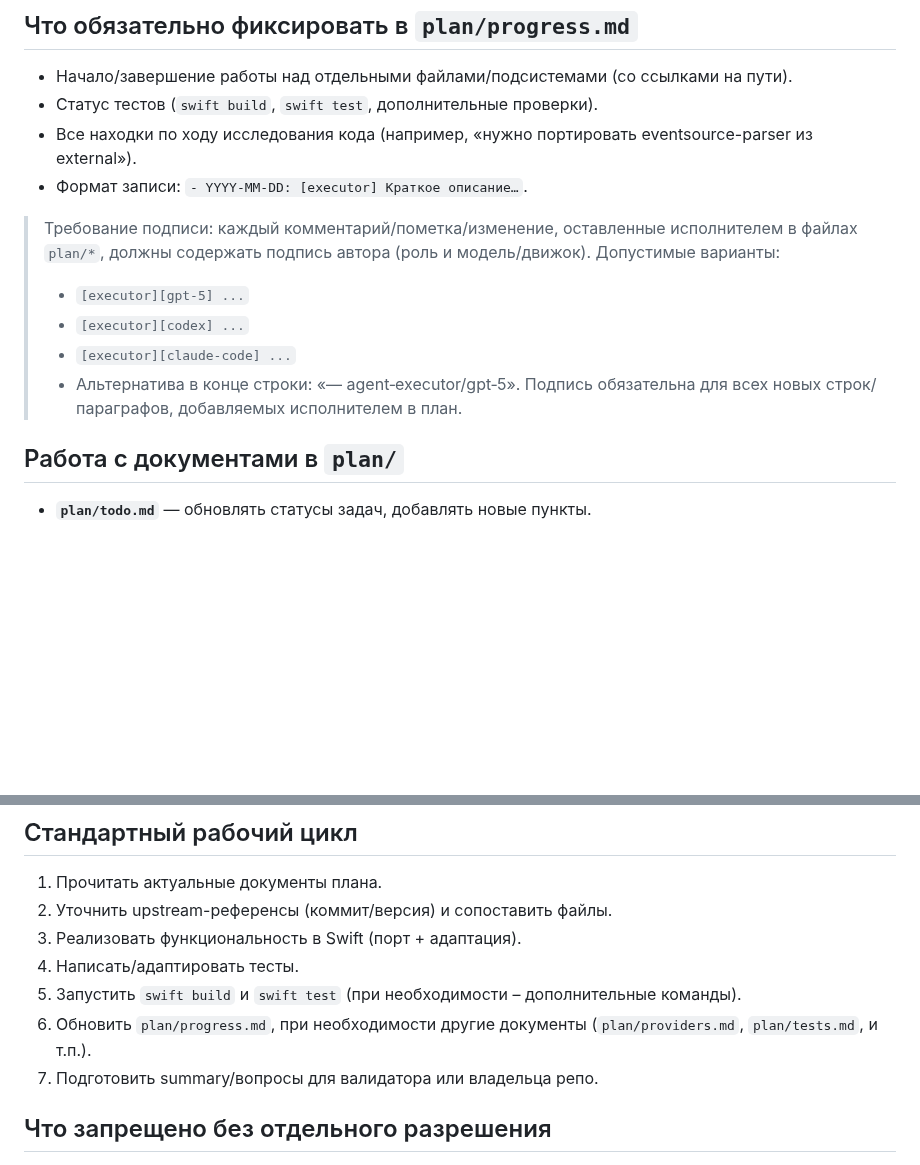
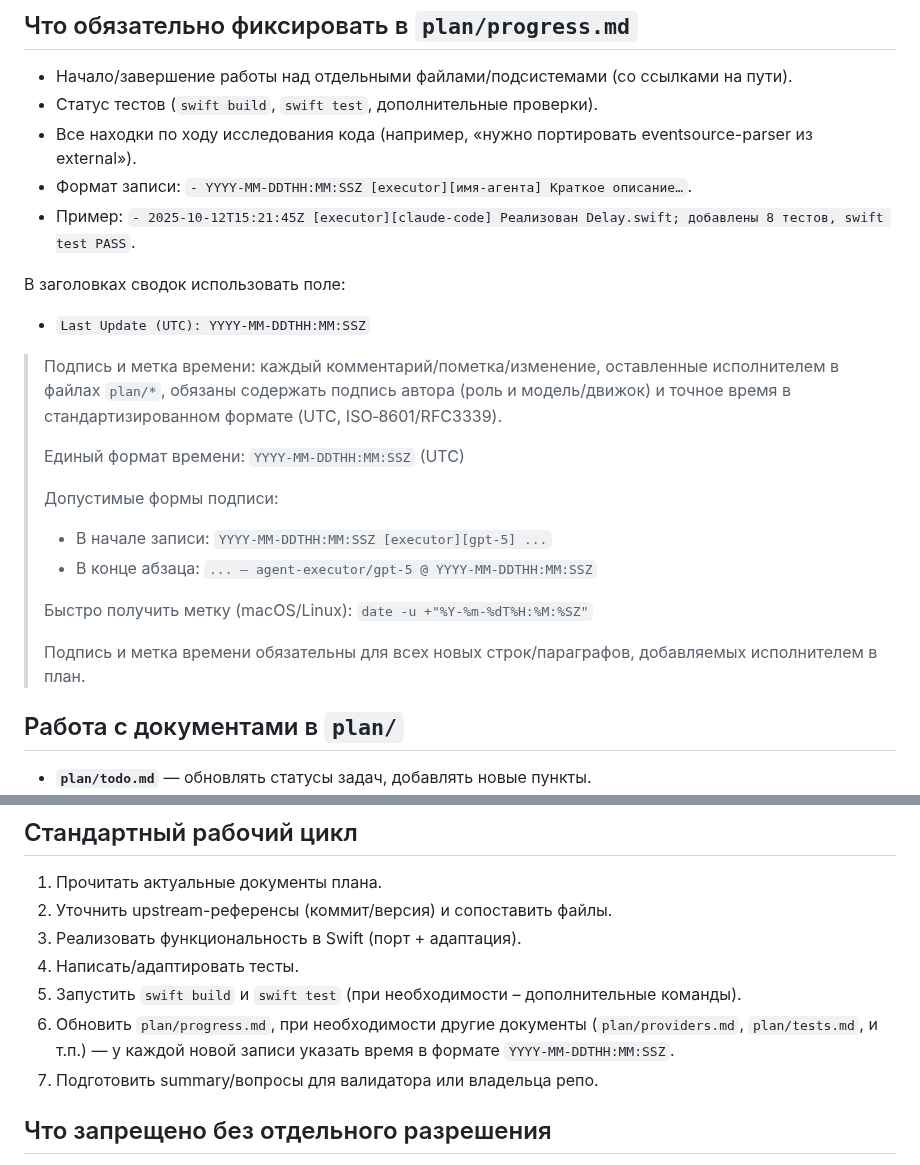
Before and after one commit to teunlao/swift-ai-sdk, a Markdown page: plan/executor-guide.md, 2 parts joined by grey strips. GitHub-like rendering; blank space fills up the shorter version.

```diff
--- a/plan/executor-guide.md
+++ b/plan/executor-guide.md
@@ -34,14 +34,23 @@
 - Начало/завершение работы над отдельными файлами/подсистемами (со ссылками на пути).
 - Статус тестов (`swift build`, `swift test`, дополнительные проверки).
 - Все находки по ходу исследования кода (например, «нужно портировать eventsource-parser из external»).
-- Формат записи: `- YYYY-MM-DD: [executor] Краткое описание…`.
+- Формат записи: `- YYYY-MM-DDTHH:MM:SSZ [executor][имя‑агента] Краткое описание…`.
+- Пример: `- 2025-10-12T15:21:45Z [executor][claude-code] Реализован Delay.swift; добавлены 8 тестов, swift test PASS`.
 
-> Требование подписи: каждый комментарий/пометка/изменение, оставленные исполнителем в файлах `plan/*`, должны содержать подпись автора (роль и модель/движок). Допустимые варианты:
-> - `[executor][gpt-5] ...`
-> - `[executor][codex] ...`
-> - `[executor][claude-code] ...`
-> - Альтернатива в конце строки: «— agent‑executor/gpt‑5».
-> Подпись обязательна для всех новых строк/параграфов, добавляемых исполнителем в план.
+В заголовках сводок использовать поле:
+- `Last Update (UTC): YYYY-MM-DDTHH:MM:SSZ`
+
+> Подпись и метка времени: каждый комментарий/пометка/изменение, оставленные исполнителем в файлах `plan/*`, обязаны содержать подпись автора (роль и модель/движок) и точное время в стандартизированном формате (UTC, ISO‑8601/RFC3339).
+>
+> Единый формат времени: `YYYY-MM-DDTHH:MM:SSZ` (UTC)
+>
+> Допустимые формы подписи:
+> - В начале записи: `YYYY-MM-DDTHH:MM:SSZ [executor][gpt-5] ...`
+> - В конце абзаца: `... — agent‑executor/gpt‑5 @ YYYY-MM-DDTHH:MM:SSZ`
+>
+> Быстро получить метку (macOS/Linux): `date -u +"%Y-%m-%dT%H:%M:%SZ"`
+>
+> Подпись и метка времени обязательны для всех новых строк/параграфов, добавляемых исполнителем в план.
 
 ## Работа с документами в `plan/`
 - **`plan/todo.md`** ― обновлять статусы задач, добавлять новые пункты.
@@ -55,7 +64,7 @@
 3. Реализовать функциональность в Swift (порт + адаптация).
 4. Написать/адаптировать тесты.
 5. Запустить `swift build` и `swift test` (при необходимости – дополнительные команды).
-6. Обновить `plan/progress.md`, при необходимости другие документы (`plan/providers.md`, `plan/tests.md`, и т.п.).
+6. Обновить `plan/progress.md`, при необходимости другие документы (`plan/providers.md`, `plan/tests.md`, и т.п.) — у каждой новой записи указать время в формате `YYYY-MM-DDTHH:MM:SSZ`.
 7. Подготовить summary/вопросы для валидатора или владельца репо.
 
 ## Что запрещено без отдельного разрешения
```
Also changed, not shown: plan/validator-guide.md (+15 -9 lines).
